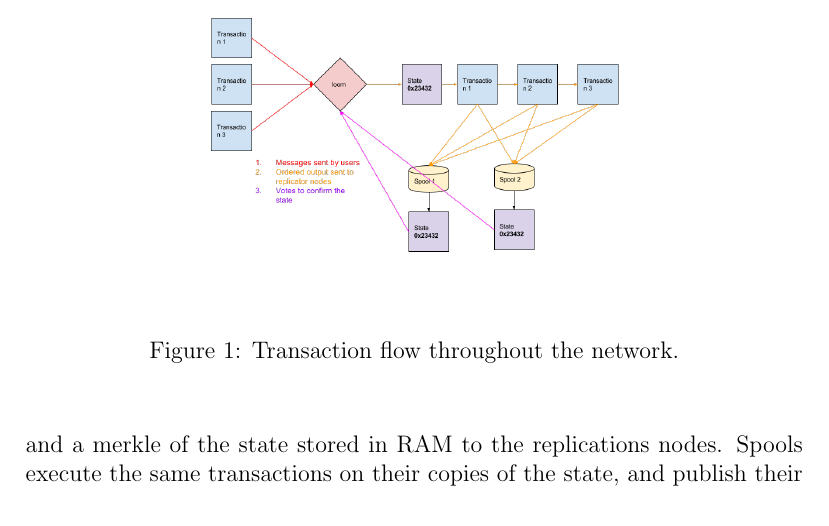
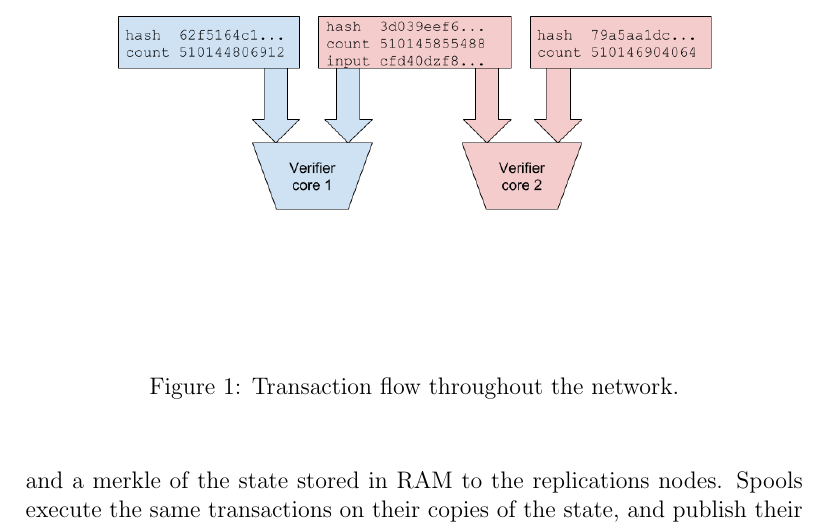
Before and after one commit to solana-labs/whitepaper, a LaTeX paper (main.tex): part of page 3 of 27, cut so that both start at the same text. Compiled offline with pdfLaTeX.

Commit message:
Update on Overleaf.

```diff
--- a/main.tex
+++ b/main.tex
@@ -50,7 +50,7 @@ TBD
 \begin{figure}
   \begin{center}
     \centering
-    \includegraphics[width=0.6\textwidth]{figures/fig_1.png}
+    \includegraphics[width=0.8\textwidth]{figures/fig_1.png}
     \caption[Fig 1]{Transaction flow throughout the network.\label{fig:design}}
   \end{center}
   \end{figure}
```
Also changed, not shown: figures/fig_1.png, figures/fig_2.png, figures/fig_3.png, figures/fig_4.png.
